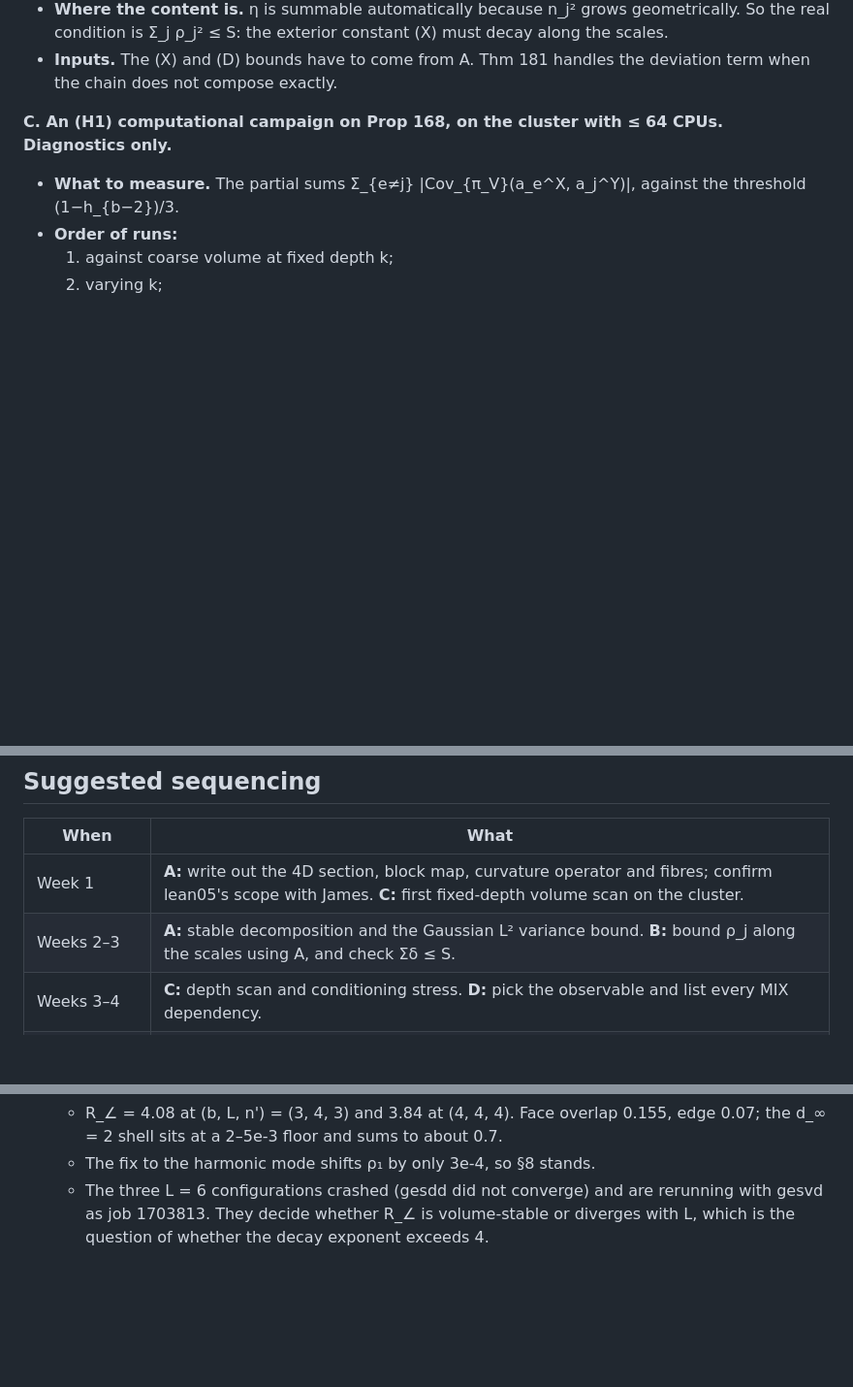
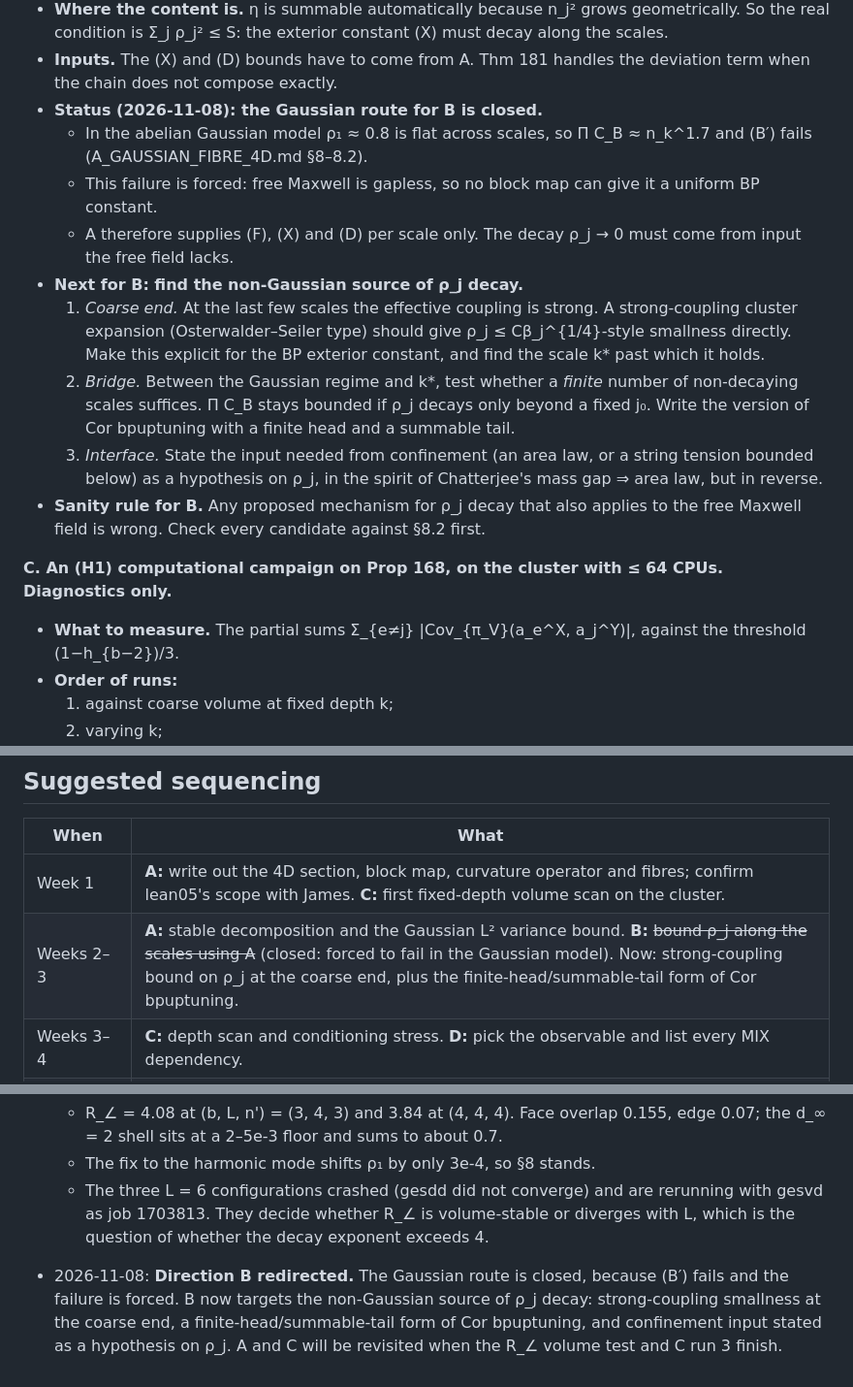
Before and after one commit to creelie/4Y-M, a Markdown page: strong-coupling/CLAY_NEXT_DIRECTIONS.md, 3 parts joined by grey strips. Shown at 97% size. Rendered like a GitHub page; blank space fills up the shorter version.

Commit message:
Redirect Direction B: Gaussian route closed; target non-Gaussian source of rho_j decay
Co-Authored-By: Claude Opus 5.5 <noreply@anthropic.com>

```diff
--- a/strong-coupling/CLAY_NEXT_DIRECTIONS.md
+++ b/strong-coupling/CLAY_NEXT_DIRECTIONS.md
@@ -36,6 +36,15 @@ The OpenAI existence claim is still unreleased. If it holds, it bears on (E), no
 - **Consequence (checked).** C_A ≤ C*/(1−q), and Π_j C_B ≤ Π_j (1−δ_j)^{−1} ≤ exp(S/(1−q)), using −log(1−x) ≤ x/(1−q) on [0,q].
 - **Where the content is.** η is summable automatically because n_j² grows geometrically. So the real condition is Σ_j ρ_j² ≤ S: the exterior constant (X) must decay along the scales.
 - **Inputs.** The (X) and (D) bounds have to come from A. Thm 181 handles the deviation term when the chain does not compose exactly.
+- **Status (2026-11-08): the Gaussian route for B is closed.**
+  - In the abelian Gaussian model ρ₁ ≈ 0.8 is flat across scales, so Π C_B ≈ n_k^1.7 and (B′) fails (A_GAUSSIAN_FIBRE_4D.md §8–8.2).
+  - This failure is forced: free Maxwell is gapless, so no block map can give it a uniform BP constant.
+  - A therefore supplies (F), (X) and (D) per scale only. The decay ρ_j → 0 must come from input the free field lacks.
+- **Next for B: find the non-Gaussian source of ρ_j decay.**
+  1. *Coarse end.* At the last few scales the effective coupling is strong. A strong-coupling cluster expansion (Osterwalder–Seiler type) should give ρ_j ≤ Cβ_j^{1/4}-style smallness directly. Make this explicit for the BP exterior constant, and find the scale k* past which it holds.
+  2. *Bridge.* Between the Gaussian regime and k*, test whether a *finite* number of non-decaying scales suffices. Π C_B stays bounded if ρ_j decays only beyond a fixed j₀. Write the version of Cor bpuptuning with a finite head and a summable tail.
+  3. *Interface.* State the input needed from confinement (an area law, or a string tension bounded below) as a hypothesis on ρ_j, in the spirit of Chatterjee's mass gap ⇒ area law, but in reverse.
+- **Sanity rule for B.** Any proposed mechanism for ρ_j decay that also applies to the free Maxwell field is wrong. Check every candidate against §8.2 first.
 
 **C. An (H1) computational campaign on Prop 168, on the cluster with ≤ 64 CPUs. Diagnostics only.**
 - **What to measure.** The partial sums Σ_{e≠j} |Cov_{π_V}(a_e^X, a_j^Y)|, against the threshold (1−h_{b−2})/3.
@@ -76,7 +85,7 @@ The old #8 deferred (H1) and (H2). That is reversed: they are now the main line.
 | When | What |
 |---|---|
 | Week 1 | **A:** write out the 4D section, block map, curvature operator and fibres; confirm lean05's scope with James. **C:** first fixed-depth volume scan on the cluster. |
-| Weeks 2–3 | **A:** stable decomposition and the Gaussian L² variance bound. **B:** bound ρ_j along the scales using A, and check Σδ ≤ S. |
+| Weeks 2–3 | **A:** stable decomposition and the Gaussian L² variance bound. **B:** ~~bound ρ_j along the scales using A~~ (closed: forced to fail in the Gaussian model). Now: strong-coupling bound on ρ_j at the coarse end, plus the finite-head/summable-tail form of Cor bpuptuning. |
 | Weeks 3–4 | **C:** depth scan and conditioning stress. **D:** pick the observable and list every MIX dependency. |
 | On OpenAI release | Read it against D and the #1 interface. |
 
@@ -177,3 +186,4 @@ Sources:
   - R_∠ = 4.08 at (b, L, n') = (3, 4, 3) and 3.84 at (4, 4, 4). Face overlap 0.155, edge 0.07; the d_∞ = 2 shell sits at a 2–5e-3 floor and sums to about 0.7.
   - The fix to the harmonic mode shifts ρ₁ by only 3e-4, so §8 stands.
   - The three L = 6 configurations crashed (gesdd did not converge) and are rerunning with gesvd as job 1703813. They decide whether R_∠ is volume-stable or diverges with L, which is the question of whether the decay exponent exceeds 4.
+- 2026-11-08: **Direction B redirected.** The Gaussian route is closed, because (B′) fails and the failure is forced. B now targets the non-Gaussian source of ρ_j decay: strong-coupling smallness at the coarse end, a finite-head/summable-tail form of Cor bpuptuning, and confinement input stated as a hypothesis on ρ_j. A and C will be revisited when the R_∠ volume test and C run 3 finish.
```
